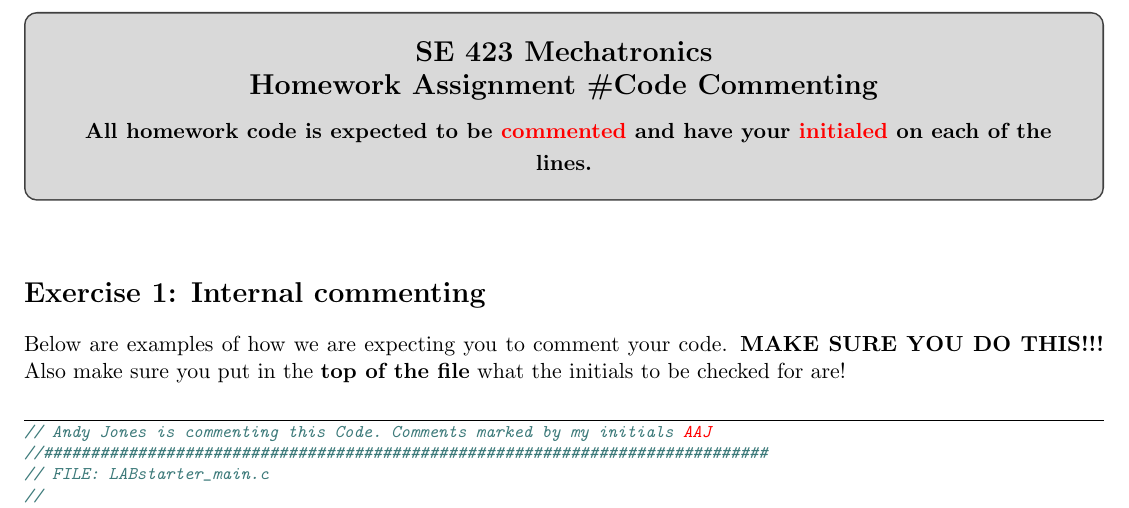
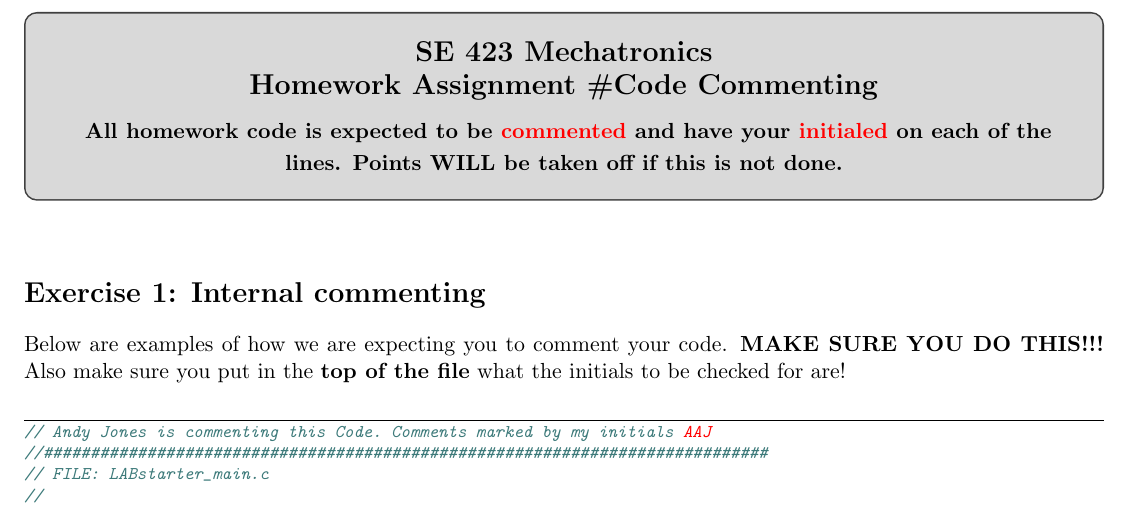
Before and after one commit to Marius-Juston/SE-423---Class-Material, a LaTeX problem sheet (Homeworks/commenting_code_example.tex): part of page 1 of 4, cut so that both start at the same text. Compiled offline with pdfLaTeX.

Commit message:
Updates from Overleaf

```diff
--- a/Homeworks/commenting_code_example.tex
+++ b/Homeworks/commenting_code_example.tex
@@ -3,7 +3,7 @@
 % Required packages:
 \def\AssignmentMode{HW}     % HW | Lab | LabVIEW
 \def\HWNum{Code Commenting}
-\def\AssignmentText{All homework code is expected to be \textcolor{red}{commented} and have your \textcolor{red}{initialed} on each of the lines.}
+\def\AssignmentText{All homework code is expected to be \textcolor{red}{commented} and have your \textcolor{red}{initialed} on each of the lines. Points WILL be taken off if this is not done.}
 
 % Course metadata
 \input{header}
```
Also changed, not shown: Homeworks/HW4.tex (+1 -1 lines).
